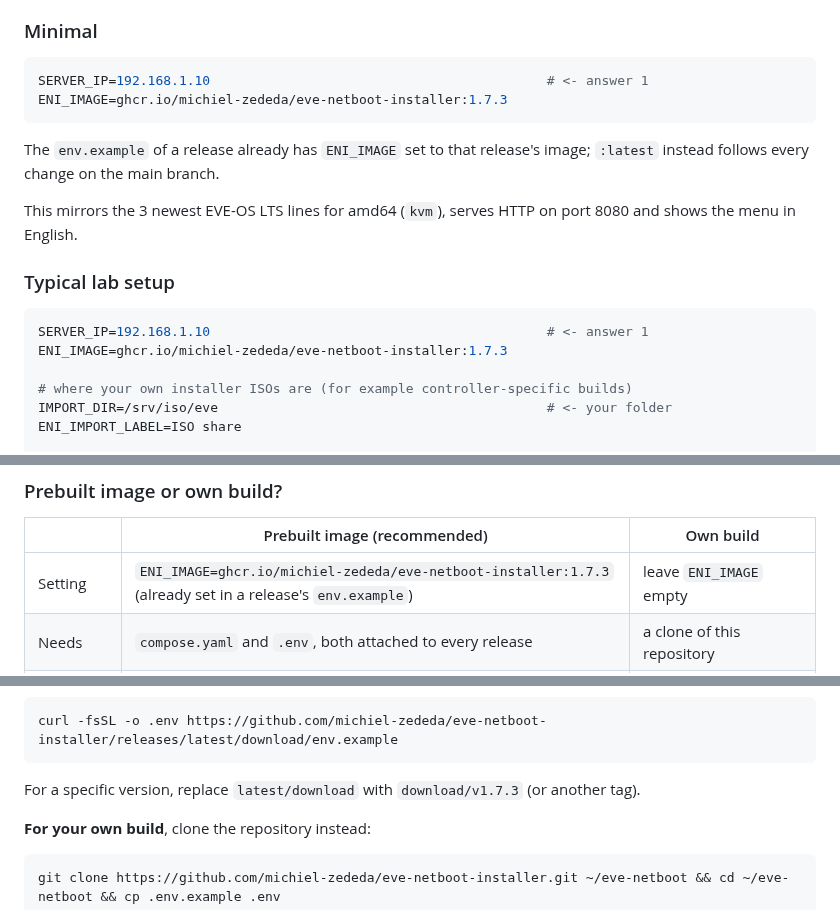
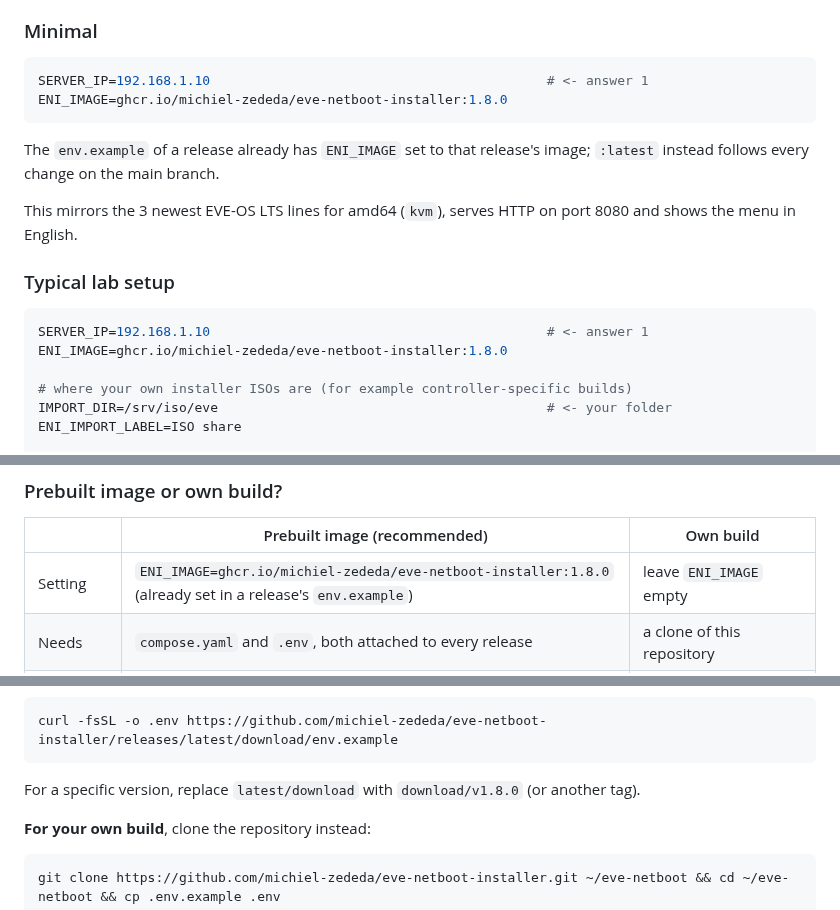
Before and after one commit to michiel-zededa/eve-netboot-installer, a Markdown page: docs/deployment.md, 3 parts joined by grey strips. GitHub-like rendering.

````diff
--- a/docs/deployment.md
+++ b/docs/deployment.md
@@ -59,7 +59,7 @@ them, and you can delete them.
 
 ```sh
 SERVER_IP=192.168.1.10                                           # <- answer 1
-ENI_IMAGE=ghcr.io/michiel-zededa/eve-netboot-installer:1.7.3
+ENI_IMAGE=ghcr.io/michiel-zededa/eve-netboot-installer:1.8.0
 ```
 
 The `env.example` of a release already has `ENI_IMAGE` set to that release's
@@ -72,7 +72,7 @@ port 8080 and shows the menu in English.
 
 ```sh
 SERVER_IP=192.168.1.10                                           # <- answer 1
-ENI_IMAGE=ghcr.io/michiel-zededa/eve-netboot-installer:1.7.3
+ENI_IMAGE=ghcr.io/michiel-zededa/eve-netboot-installer:1.8.0
 
 # where your own installer ISOs are (for example controller-specific builds)
 IMPORT_DIR=/srv/iso/eve                                          # <- your folder
@@ -128,7 +128,7 @@ Chain it from your menu with `chain http://192.168.1.10:8080/eve/eve.ipxe`.
 
 | | Prebuilt image (recommended) | Own build |
 |---|---|---|
-| Setting | `ENI_IMAGE=ghcr.io/michiel-zededa/eve-netboot-installer:1.7.3` (already set in a release's `env.example`) | leave `ENI_IMAGE` empty |
+| Setting | `ENI_IMAGE=ghcr.io/michiel-zededa/eve-netboot-installer:1.8.0` (already set in a release's `env.example`) | leave `ENI_IMAGE` empty |
 | Needs | `compose.yaml` and `.env`, both attached to every release | a clone of this repository |
 | First start | about 1 minute | about 5 minutes (iPXE is compiled) |
 | Pin a version | `ENI_IMAGE=ghcr.io/michiel-zededa/eve-netboot-installer:1.0.0` | `git checkout v1.0.0` |
@@ -159,7 +159,7 @@ curl -fsSLO https://github.com/michiel-zededa/eve-netboot-installer/releases/lat
 curl -fsSL -o .env https://github.com/michiel-zededa/eve-netboot-installer/releases/latest/download/env.example
 ```
 
-For a specific version, replace `latest/download` with `download/v1.7.3`
+For a specific version, replace `latest/download` with `download/v1.8.0`
 (or another tag).
 
 **For your own build**, clone the repository instead:
````
Also changed, not shown: other parts of docs/deployment.md (+1 -1 lines), README.md (+19 -0 lines), vm/README.md (+5 -2 lines), docs/images/web-machines.png (added), 3 other files.
